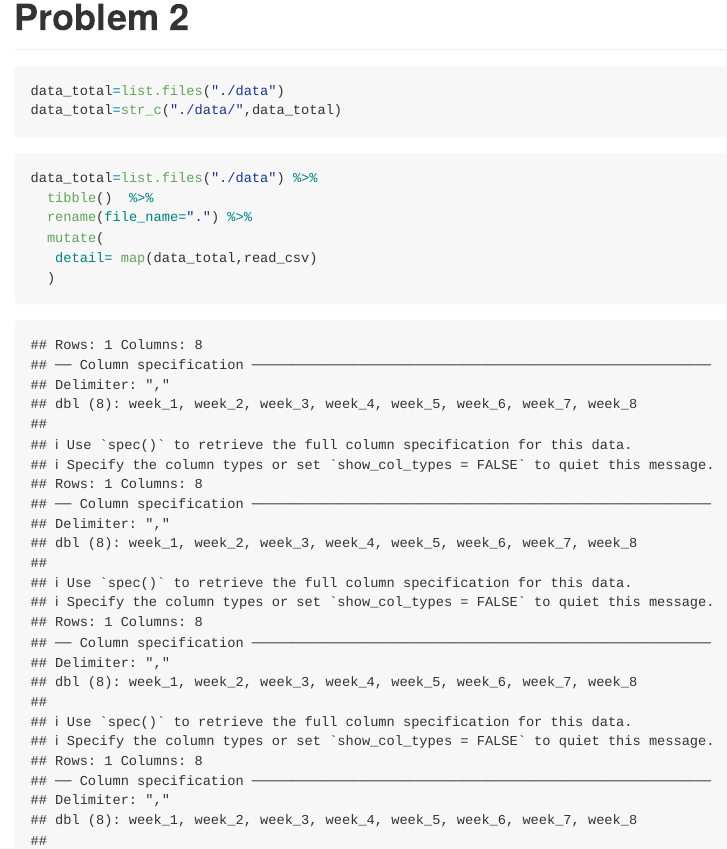
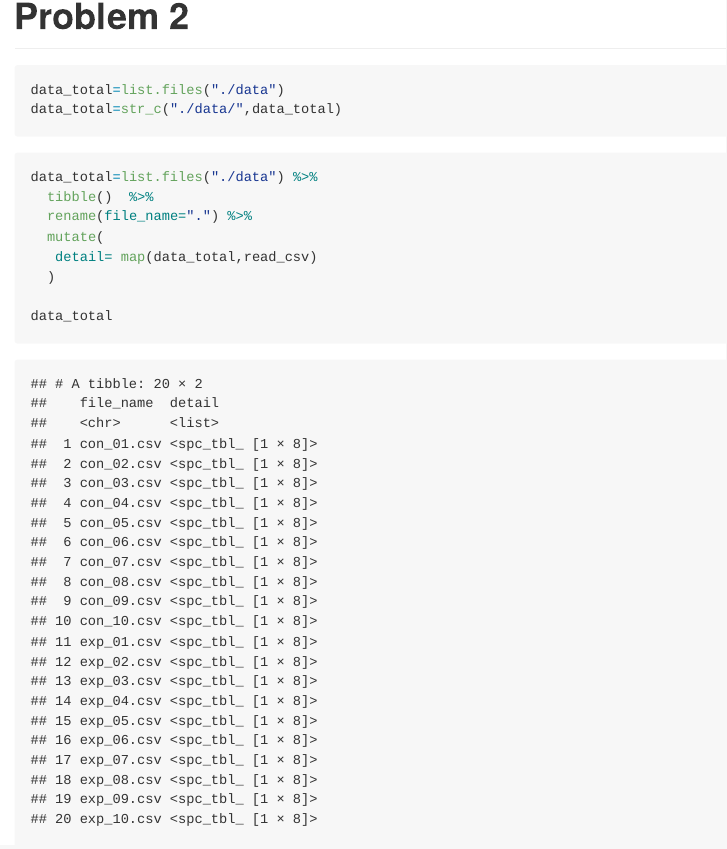
Before and after one commit to Sibeiliu/p8105_hw5_sl4660, an R Markdown document (p8105_hw5_sl4660.Rmd): the page in a window 1100 px wide, from 6770 px down. Rendered offline with R 4.5, knitr and Pandoc, with nearby package versions; column names are cleaned by a stand-in for the janitor package.

Commit message:
create a table containing eack file's name and its content

````diff
--- a/p8105_hw5_sl4660.Rmd
+++ b/p8105_hw5_sl4660.Rmd
@@ -51,11 +51,13 @@ data_total=list.files("./data")
 data_total=str_c("./data/",data_total)
 ```
 
-```{r}
+```{r,message=FALSE,warning=FALSE}
 data_total=list.files("./data") %>%
   tibble()  %>%
   rename(file_name=".") %>%
   mutate(
    detail= map(data_total,read_csv)
   )
+
+data_total
 ```
````
Also changed, not shown: p8105_hw5_sl4660.md.
